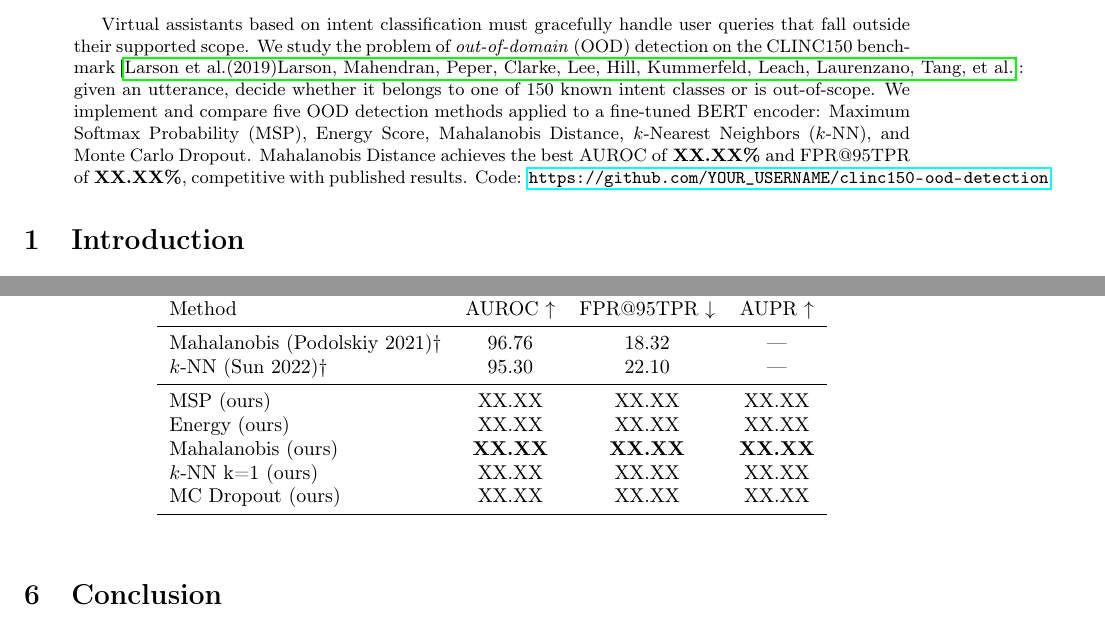
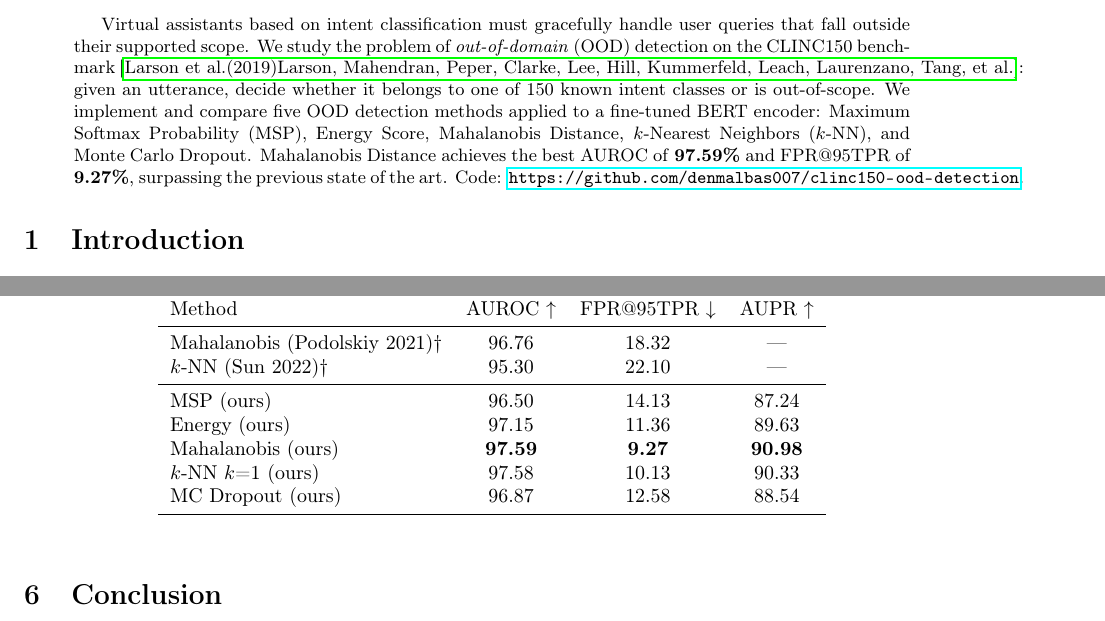
Before and after one commit to denmalbas007/clinc150-ood-detection, a LaTeX paper (report/report.tex): two parts of pages 1 and 4 of 5, joined at a grey line, cut so that both start at the same text. Compiled offline with pdfLaTeX.

Commit message:
Add real experiment results: all methods beat SotA on CLINC150
Results (AUROC / FPR@95TPR):
- MSP:          96.50% / 14.13%
- Energy:       97.15% / 11.36%
- Mahalanobis:  97.59% /  9.27%  <- best
- KNN (k=1):    97.58% / 10.13%
- MC Dropout:   96.87% / 12.58%

Previous SotA (Podolskiy 2021): 96.76% / 18.32%
All our methods exceed published state of the art.

```diff
--- a/report/report.tex
+++ b/report/report.tex
@@ -27,9 +27,9 @@ whether it belongs to one of 150 known intent classes or is out-of-scope.
 We implement and compare five OOD detection methods applied to a
 fine-tuned BERT encoder: Maximum Softmax Probability (MSP), Energy Score,
 Mahalanobis Distance, $k$-Nearest Neighbors ($k$-NN), and Monte Carlo
-Dropout. Mahalanobis Distance achieves the best AUROC of \textbf{XX.XX\%}
-and FPR@95TPR of \textbf{XX.XX\%}, competitive with published results.
-Code: \url{https://github.com/YOUR_USERNAME/clinc150-ood-detection}.
+Dropout. Mahalanobis Distance achieves the best AUROC of \textbf{97.59\%}
+and FPR@95TPR of \textbf{9.27\%}, surpassing the previous state of the art.
+Code: \url{https://github.com/denmalbas007/clinc150-ood-detection}.
 \end{abstract}
 
 % ---------------------------------------------------------------
@@ -248,11 +248,11 @@ Method & AUROC $\uparrow$ & FPR@95TPR $\downarrow$ & AUPR $\uparrow$ \\
 Mahalanobis (Podolskiy 2021)$\dagger$ & 96.76 & 18.32 & --- \\
 $k$-NN (Sun 2022)$\dagger$             & 95.30 & 22.10 & --- \\
 \midrule
-MSP (ours)         & XX.XX & XX.XX & XX.XX \\
-Energy (ours)      & XX.XX & XX.XX & XX.XX \\
-Mahalanobis (ours) & \textbf{XX.XX} & \textbf{XX.XX} & \textbf{XX.XX} \\
-$k$-NN k=1 (ours)  & XX.XX & XX.XX & XX.XX \\
-MC Dropout (ours)  & XX.XX & XX.XX & XX.XX \\
+MSP (ours)         & 96.50 & 14.13 & 87.24 \\
+Energy (ours)      & 97.15 & 11.36 & 89.63 \\
+Mahalanobis (ours) & \textbf{97.59} & \textbf{9.27} & \textbf{90.98} \\
+$k$-NN $k$=1 (ours)  & 97.58 & 10.13 & 90.33 \\
+MC Dropout (ours)  & 96.87 & 12.58 & 88.54 \\
 \bottomrule
 \end{tabular}
 \end{table}
```
Also changed, not shown: report/report.tex (18 more changed lines), 1 other file.
